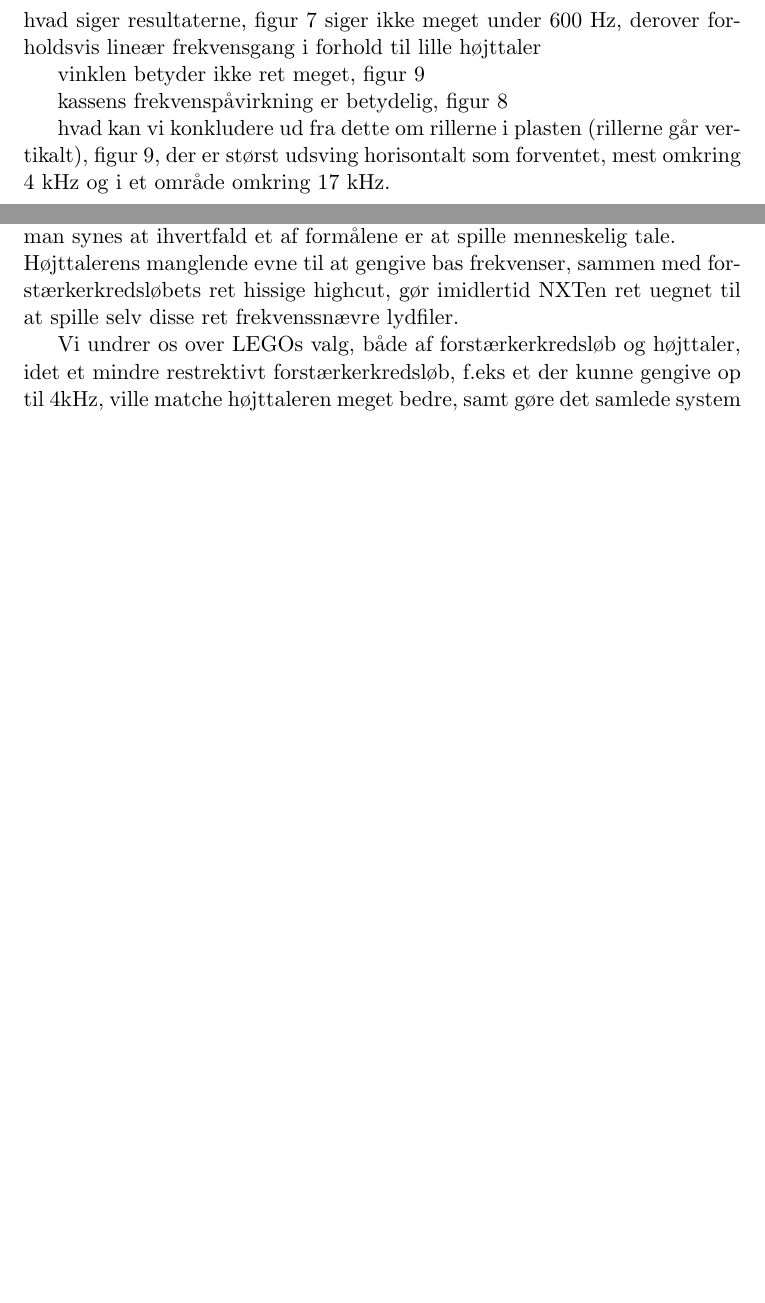
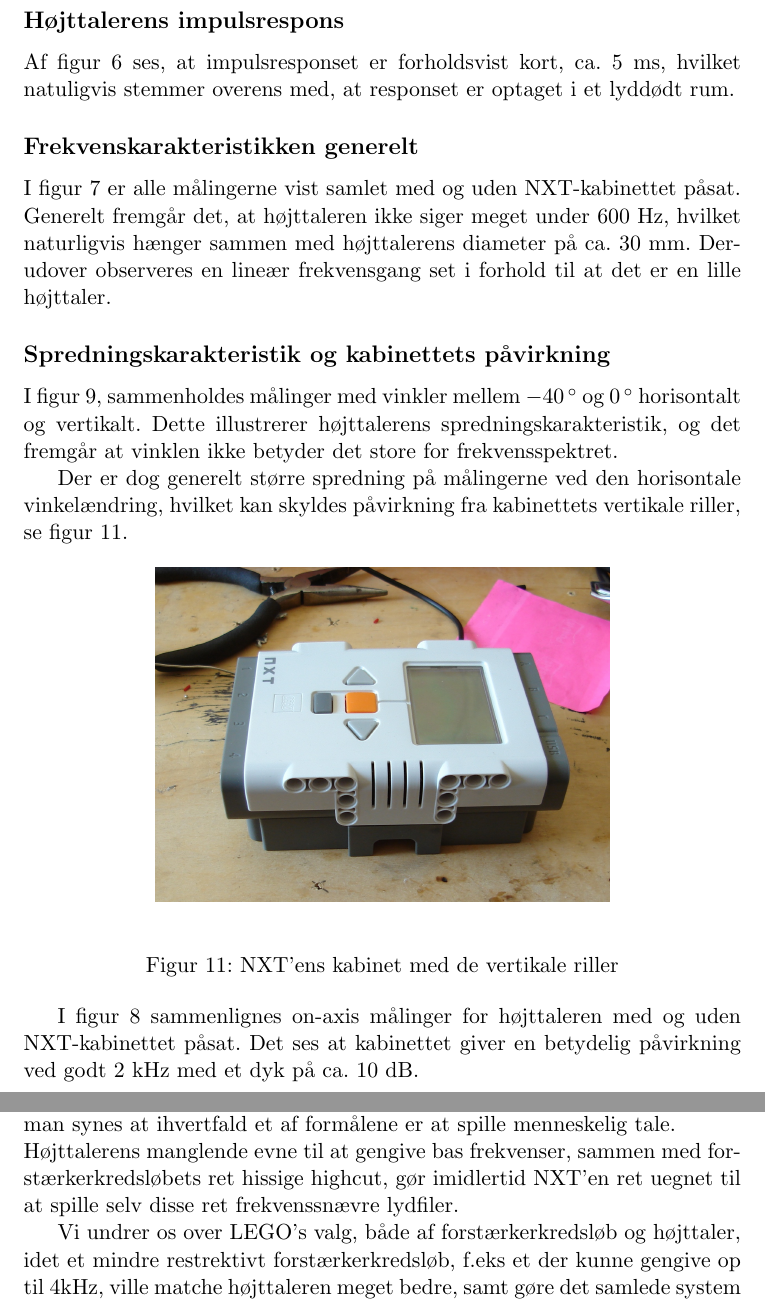
Before and after one commit to grav/audiogroup, a LaTeX document (nxt/rapport/preamble.tex, which reads nxt/rapport/analyse.tex, nxt/rapport/konklusion.tex): two parts of pages 11 and 14 of 14, joined at a grey line, cut at the place of the change, the shorter picture padded with empty space. Compiled offline with pdfLaTeX; the source files are stored in an older character set and shown here as Unicode.

Commit message:
lidt analyse

```diff
--- a/nxt/rapport/analyse.tex
+++ b/nxt/rapport/analyse.tex
@@ -1,9 +1,21 @@
 \section{Analyse}
-hvad siger resultaterne, figur \ref{all}
-siger ikke meget under 600 Hz, derover forholdsvis lineær frekvensgang i forhold til lille højttaler
+\subsection*{Højttalerens impulsrespons}
+Af figur \ref{impuls} ses, at impulsresponset er forholdsvist kort, ca. 5 ms, hvilket natuligvis stemmer overens med, at responset er optaget i et lyddødt rum.
 
-vinklen betyder ikke ret meget, figur \ref{orto}
+\subsection*{Frekvenskarakteristikken generelt}
+I figur \ref{all} er alle målingerne vist samlet med og uden NXT-kabinettet påsat. Generelt fremgår det, at højttaleren ikke siger meget under 600 Hz, hvilket naturligvis hænger sammen med højttalerens diameter på ca. 30 mm. Derudover observeres en lineær frekvensgang set i forhold til at det er en lille højttaler.
 
-kassens frekvenspåvirkning er betydelig, figur \ref{onaxis}
+\subsection*{Spredningskarakteristik og kabinettets påvirkning}
+I figur \ref{orto}, sammenholdes målinger med vinkler mellem $-40\,^{\circ}$ og $0\,^{\circ}$ horisontalt og vertikalt. Dette illustrerer højttalerens spredningskarakteristik, og det fremgår at vinklen ikke betyder det store for frekvensspektret.
 
-hvad kan vi konkludere ud fra dette om rillerne i plasten (rillerne går vertikalt), figur \ref{orto}, der er størst udsving horisontalt som forventet, mest omkring 4 kHz og i et område omkring 17 kHz.
+Der er dog generelt større spredning på målingerne ved den horisontale vinkelændring, hvilket kan skyldes påvirkning fra kabinettets vertikale riller, se figur \ref{kabinet}.
+
+\begin{figure}[h!]
+\begin{center}
+\includegraphics[width=8cm]{kabinet.jpg}
+\end{center}
+\caption{NXT'ens kabinet med de vertikale riller}
+\label{kabinet}
+\end{figure}
+
+I figur \ref{onaxis} sammenlignes on-axis målinger for højttaleren med og uden NXT-kabinettet påsat. Det ses at kabinettet giver en betydelig påvirkning ved godt 2 kHz med et dyk på ca. 10 dB.
--- a/nxt/rapport/konklusion.tex
+++ b/nxt/rapport/konklusion.tex
@@ -8,10 +8,10 @@ eftersom de har vedlagt en række lydfiler indeholdene tale i 8 kHz, 8
 bit, skulle man synes at ihvertfald et af formålene er at spille
 menneskelig tale.\\
 Højttalerens manglende evne til at gengive bas frekvenser, sammen med
-forstærkerkredsløbets ret hissige highcut, gør imidlertid NXTen ret
+forstærkerkredsløbets ret hissige highcut, gør imidlertid NXT'en ret
 uegnet til at spille selv disse ret frekvenssnævre lydfiler.
 
-Vi undrer os over LEGOs valg, både af forstærkerkredsløb og højttaler,
+Vi undrer os over LEGO's valg, både af forstærkerkredsløb og højttaler,
 idet et mindre restrektivt forstærkerkredsløb, f.eks et der kunne
 gengive op til 4kHz, ville matche højttaleren meget bedre, samt gøre
 det samlede system mere velegnet til tale. En større højttalerenhed
```
Also changed, not shown: nxt/rapport/intro.tex (+2 -2 lines), nxt/rapport/maaleopstilling.tex (+3 -3 lines).
